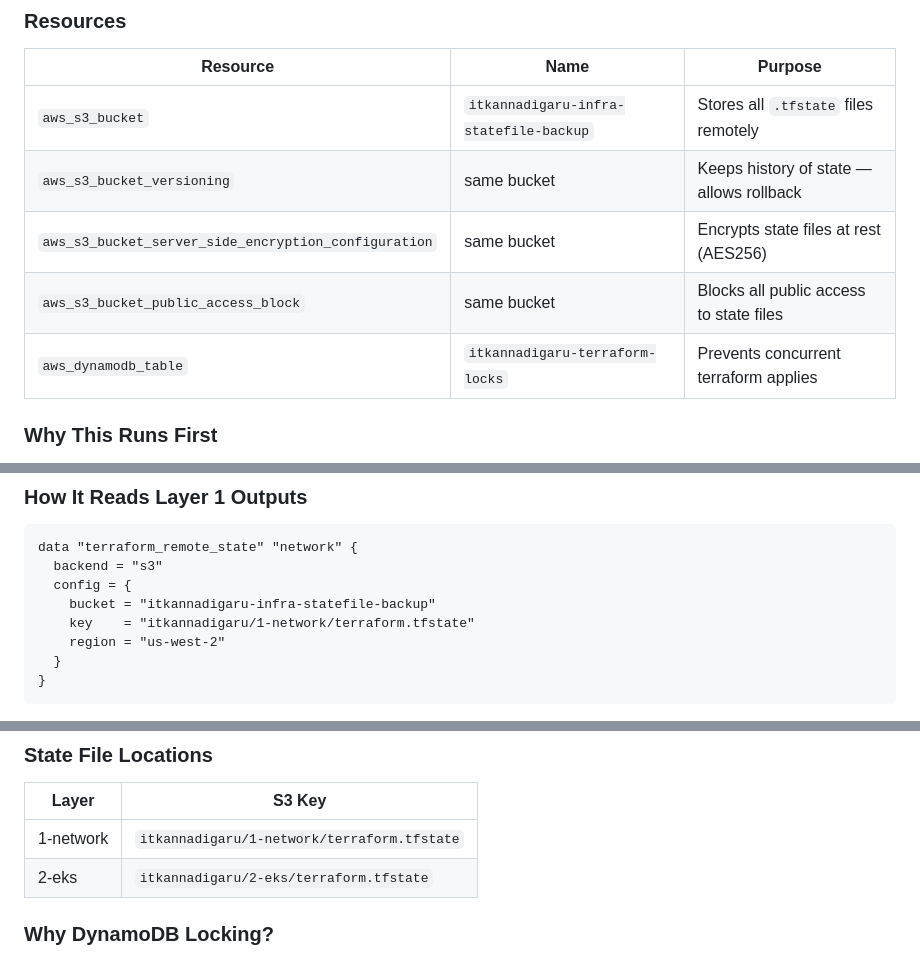
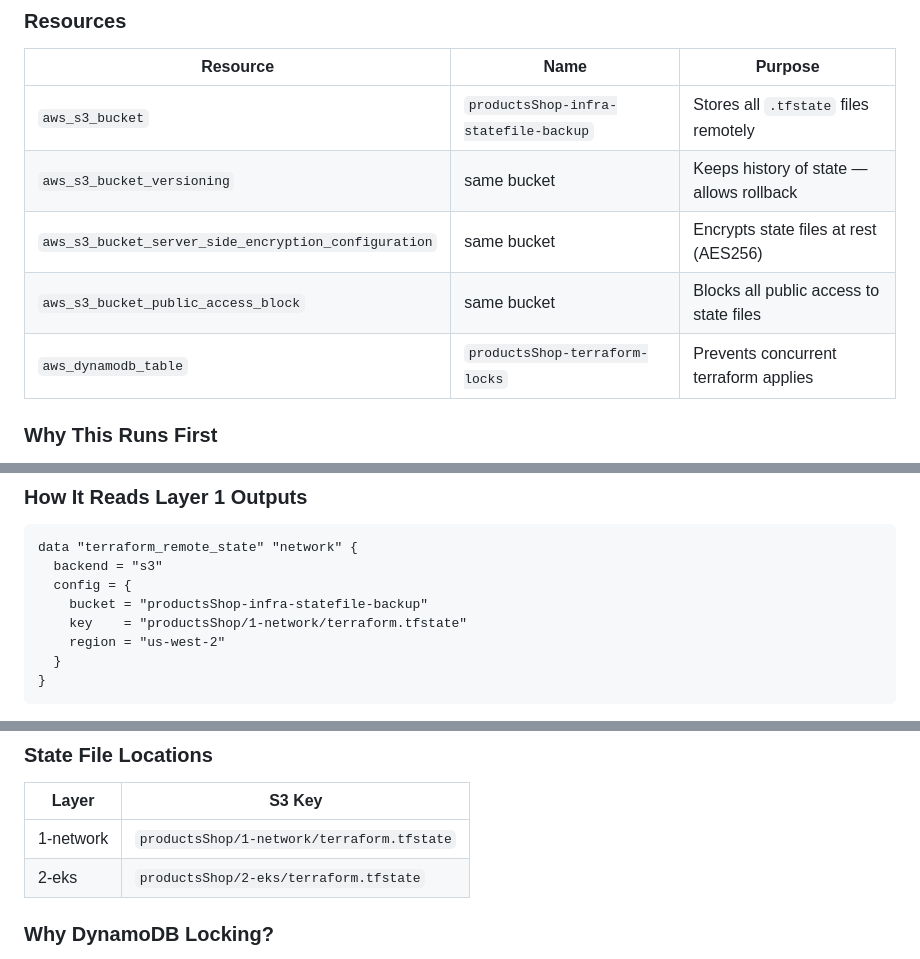
Before and after one commit to khwajanawaz/13-Microservices-CI-CD-Platform-on-AWS-EKS-with-GitOps, a Markdown page: Infrastructure-main/README.md, 3 parts joined by grey strips. GitHub-like rendering.

```diff
--- a/Infrastructure-main/README.md
+++ b/Infrastructure-main/README.md
@@ -88,11 +88,11 @@ Creates the remote backend infrastructure that all other layers use to store the
 
 | Resource | Name | Purpose |
 |---|---|---|
-| `aws_s3_bucket` | `itkannadigaru-infra-statefile-backup` | Stores all `.tfstate` files remotely |
+| `aws_s3_bucket` | `productsShop-infra-statefile-backup` | Stores all `.tfstate` files remotely |
 | `aws_s3_bucket_versioning` | same bucket | Keeps history of state — allows rollback |
 | `aws_s3_bucket_server_side_encryption_configuration` | same bucket | Encrypts state files at rest (AES256) |
 | `aws_s3_bucket_public_access_block` | same bucket | Blocks all public access to state files |
-| `aws_dynamodb_table` | `itkannadigaru-terraform-locks` | Prevents concurrent terraform applies |
+| `aws_dynamodb_table` | `productsShop-terraform-locks` | Prevents concurrent terraform applies |
 
 ### Why This Runs First
 Layers 1 and 2 both declare an S3 backend. The bucket and DynamoDB table **must already exist** before `terraform init` can run on those layers. Bootstrap creates them.
@@ -179,8 +179,8 @@ Creates the Kubernetes cluster and managed worker node group inside the network
 data "terraform_remote_state" "network" {
   backend = "s3"
   config = {
-    bucket = "itkannadigaru-infra-statefile-backup"
-    key    = "itkannadigaru/1-network/terraform.tfstate"
+    bucket = "productsShop-infra-statefile-backup"
+    key    = "productsShop/1-network/terraform.tfstate"
     region = "us-west-2"
   }
 }
@@ -242,8 +242,8 @@ Storing state in S3 solves all of this.
 
 | Layer | S3 Key |
 |---|---|
-| 1-network | `itkannadigaru/1-network/terraform.tfstate` |
-| 2-eks | `itkannadigaru/2-eks/terraform.tfstate` |
+| 1-network | `productsShop/1-network/terraform.tfstate` |
+| 2-eks | `productsShop/2-eks/terraform.tfstate` |
 
 ### Why DynamoDB Locking?
 
```
Also changed, not shown: other parts of Infrastructure-main/README.md (+11 -11 lines).
